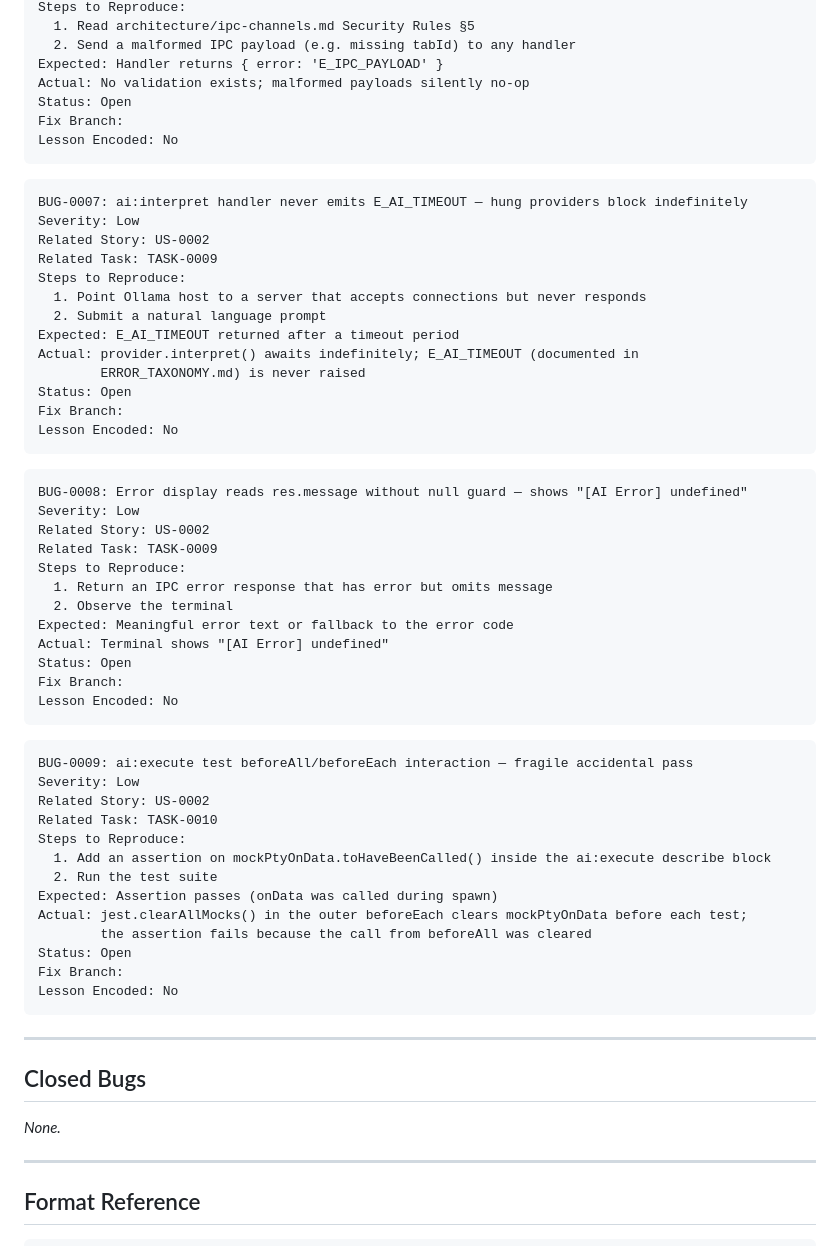
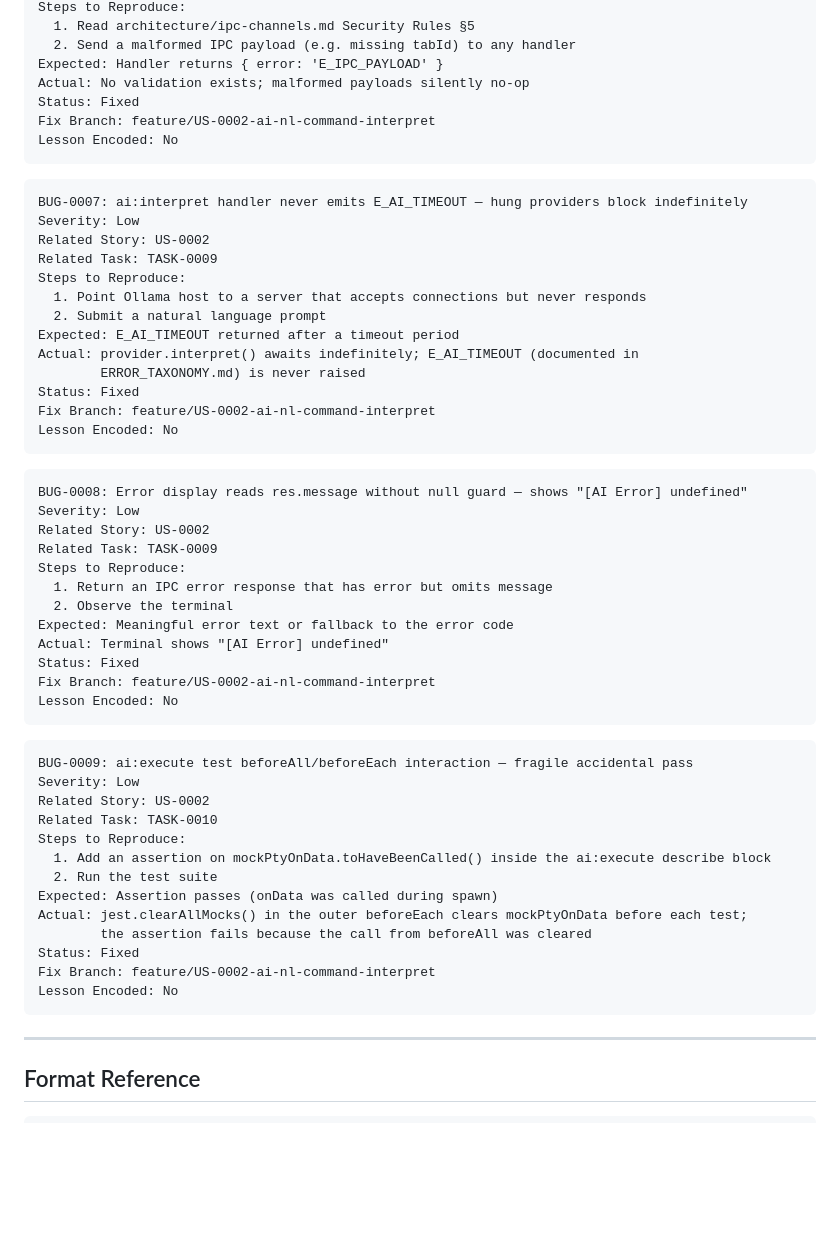
Before and after one commit to ksyed0/TerminOS, a Markdown page: Docs/BUGS.md, the part around one of its changes. Rendered like a GitHub page; blank space fills up the shorter version.

````diff
--- a/Docs/BUGS.md
+++ b/Docs/BUGS.md
@@ -96,8 +102,8 @@ Steps to Reproduce:
   2. Send a malformed IPC payload (e.g. missing tabId) to any handler
 Expected: Handler returns { error: 'E_IPC_PAYLOAD' }
 Actual: No validation exists; malformed payloads silently no-op
-Status: Open
-Fix Branch:
+Status: Fixed
+Fix Branch: feature/US-0002-ai-nl-command-interpret
 Lesson Encoded: No
 ```
 
@@ -112,8 +118,8 @@ Steps to Reproduce:
 Expected: E_AI_TIMEOUT returned after a timeout period
 Actual: provider.interpret() awaits indefinitely; E_AI_TIMEOUT (documented in
         ERROR_TAXONOMY.md) is never raised
-Status: Open
-Fix Branch:
+Status: Fixed
+Fix Branch: feature/US-0002-ai-nl-command-interpret
 Lesson Encoded: No
 ```
 
@@ -127,8 +133,8 @@ Steps to Reproduce:
   2. Observe the terminal
 Expected: Meaningful error text or fallback to the error code
 Actual: Terminal shows "[AI Error] undefined"
-Status: Open
-Fix Branch:
+Status: Fixed
+Fix Branch: feature/US-0002-ai-nl-command-interpret
 Lesson Encoded: No
 ```
 
@@ -143,16 +149,10 @@ Steps to Reproduce:
 Expected: Assertion passes (onData was called during spawn)
 Actual: jest.clearAllMocks() in the outer beforeEach clears mockPtyOnData before each test;
         the assertion fails because the call from beforeAll was cleared
-Status: Open
-Fix Branch:
+Status: Fixed
+Fix Branch: feature/US-0002-ai-nl-command-interpret
 Lesson Encoded: No
 ```
-
----
-
-## Closed Bugs
-
-_None._
 
 ---
 
````
Also changed, not shown: other parts of Docs/BUGS.md (+16 -10 lines).
